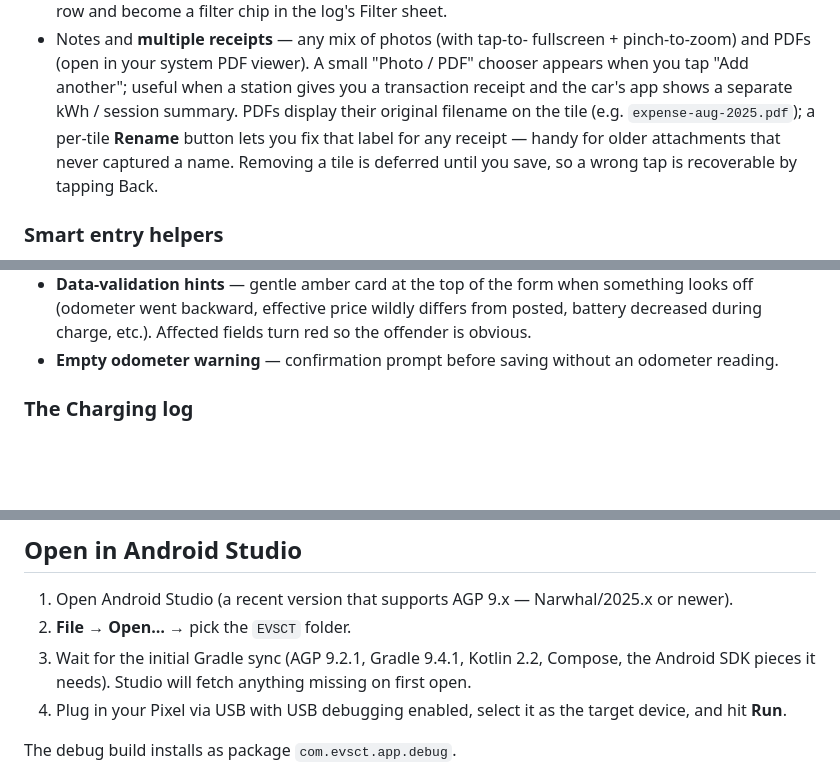
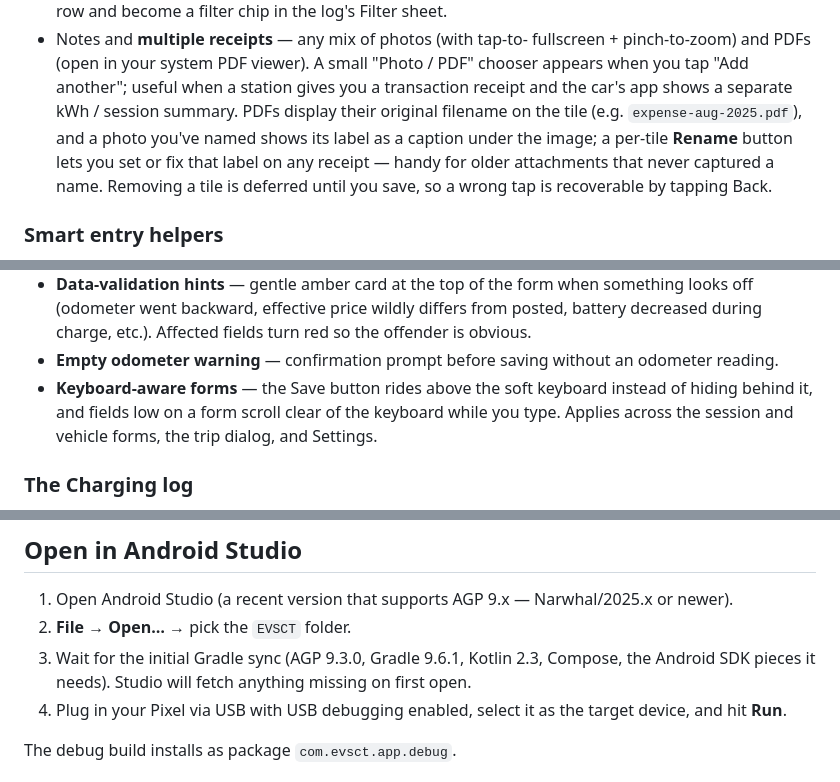
Before and after one commit to r2205/EVSCT, a Markdown page: README.md, 3 parts joined by grey strips. GitHub-like rendering; blank space fills up the shorter version.

```diff
--- a/README.md
+++ b/README.md
@@ -92,10 +92,12 @@ _Shown in dark mode — EVSCT also ships a hand-tuned light theme (see [Theming]
   another"; useful when a station gives you a transaction receipt
   and the car's app shows a separate kWh / session summary. PDFs
   display their original filename on the tile (e.g.
-  `expense-aug-2025.pdf`); a per-tile **Rename** button lets you
-  fix that label for any receipt — handy for older attachments that
-  never captured a name. Removing a tile is deferred until you save,
-  so a wrong tap is recoverable by tapping Back.
+  `expense-aug-2025.pdf`), and a photo you've named shows its label
+  as a caption under the image; a per-tile **Rename** button lets
+  you set or fix that label on any receipt — handy for older
+  attachments that never captured a name. Removing a tile is
+  deferred until you save, so a wrong tap is recoverable by tapping
+  Back.
 
 ### Smart entry helpers
 - **Brand picker** — curated North-American networks (Tesla, Electrify
@@ -125,6 +127,10 @@ _Shown in dark mode — EVSCT also ships a hand-tuned light theme (see [Theming]
   fields turn red so the offender is obvious.
 - **Empty odometer warning** — confirmation prompt before saving without an
   odometer reading.
+- **Keyboard-aware forms** — the Save button rides above the soft
+  keyboard instead of hiding behind it, and fields low on a form
+  scroll clear of the keyboard while you type. Applies across the
+  session and vehicle forms, the trip dialog, and Settings.
 
 ### The Charging log
 - Cards per session with a colored leading bar (amber DC fast, blue AC L2,
@@ -362,8 +368,8 @@ _Shown in dark mode — EVSCT also ships a hand-tuned light theme (see [Theming]
 1. Open Android Studio (a recent version that supports AGP 9.x —
    Narwhal/2025.x or newer).
 2. **File → Open…** → pick the `EVSCT` folder.
-3. Wait for the initial Gradle sync (AGP 9.2.1, Gradle 9.4.1, Kotlin
-   2.2, Compose, the Android SDK pieces it needs). Studio will fetch
+3. Wait for the initial Gradle sync (AGP 9.3.0, Gradle 9.6.1, Kotlin
+   2.3, Compose, the Android SDK pieces it needs). Studio will fetch
    anything missing on first open.
 4. Plug in your Pixel via USB with USB debugging enabled, select it as the
    target device, and hit **Run**.
```
Also changed, not shown: other parts of README.md (+2 -2 lines), docs/session-summary.md (+51 -4 lines).
